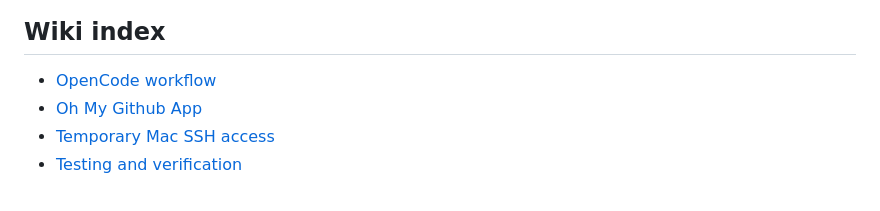
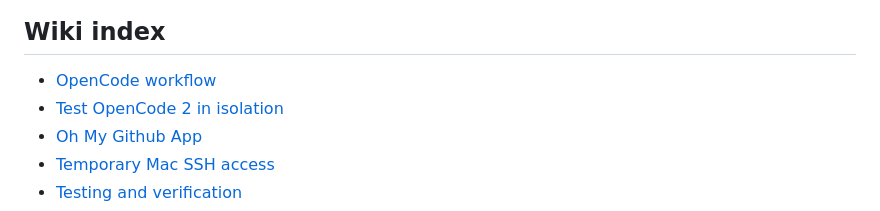
Before and after one commit to denaidark/OhMyGithub, a Markdown page: AGENTS.md, the part around the change. GitHub-like rendering.

```diff
--- a/AGENTS.md
+++ b/AGENTS.md
@@ -6,6 +6,7 @@ Inspect the OpenCode implementation at `/Users/igor/Documents/ChatGPT/opencode`
 ## Wiki index
 
 - [OpenCode workflow](wiki/opencode.md)
+- [Test OpenCode 2 in isolation](wiki/opencode-v2-experiment.md)
 - [Oh My Github App](https://github.com/denaidark/omsite/blob/main/wiki/oh-my-github-app.md)
 - [Temporary Mac SSH access](wiki/access.md)
 - [Testing and verification](wiki/testing.md)
```
Also changed, not shown: wiki/opencode-v2-experiment.md (added, +46 -0 lines).
